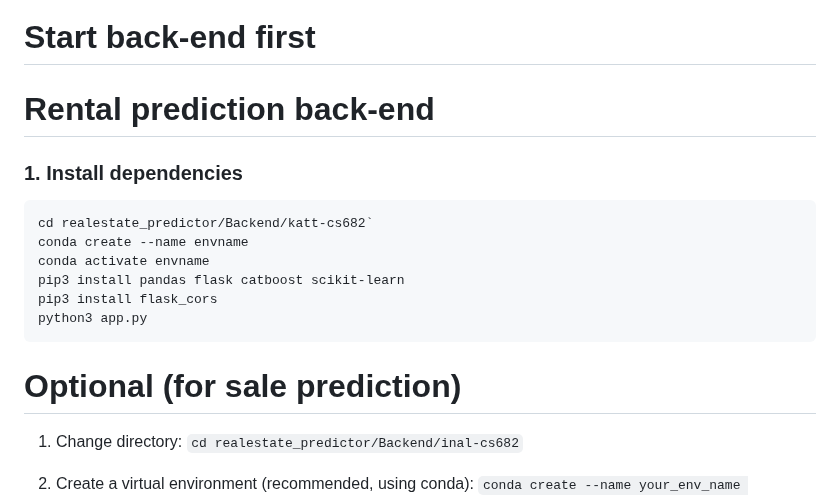
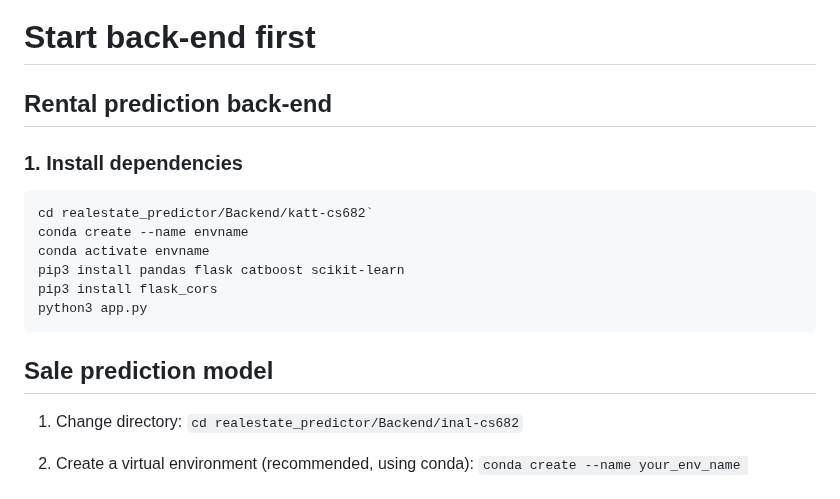
Before and after one commit to oliviervroom/realestate_predictor, a Markdown page: README.md, the part around one of its changes. GitHub-like rendering.

````diff
--- a/README.md
+++ b/README.md
@@ -14,7 +14,7 @@ This application provides a user interface for real estate investors to find inv
 `git clone https://github.com/oliviervroom/realestate_predictor.git`
 
 # Start back-end first
-# Rental prediction back-end
+## Rental prediction back-end
 ### 1. Install dependencies
 
 ```bash
@@ -26,7 +26,7 @@ pip3 install flask_cors
 python3 app.py
 ```
 
-# Optional (for sale prediction)
+## Sale prediction model
 1. Change directory: `cd realestate_predictor/Backend/inal-cs682`
 
 2. Create a virtual environment (recommended, using conda):
````
Also changed, not shown: other parts of README.md (+33 -8 lines).
